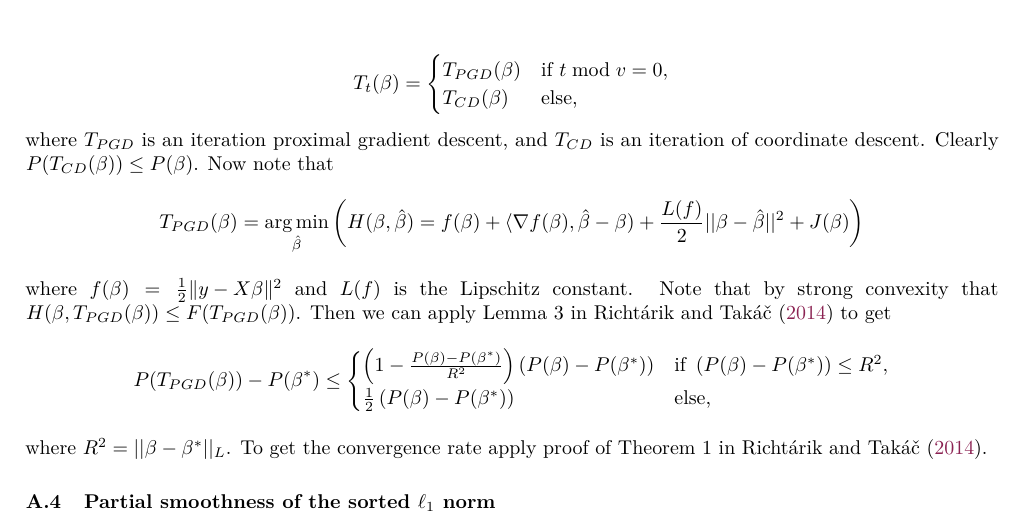
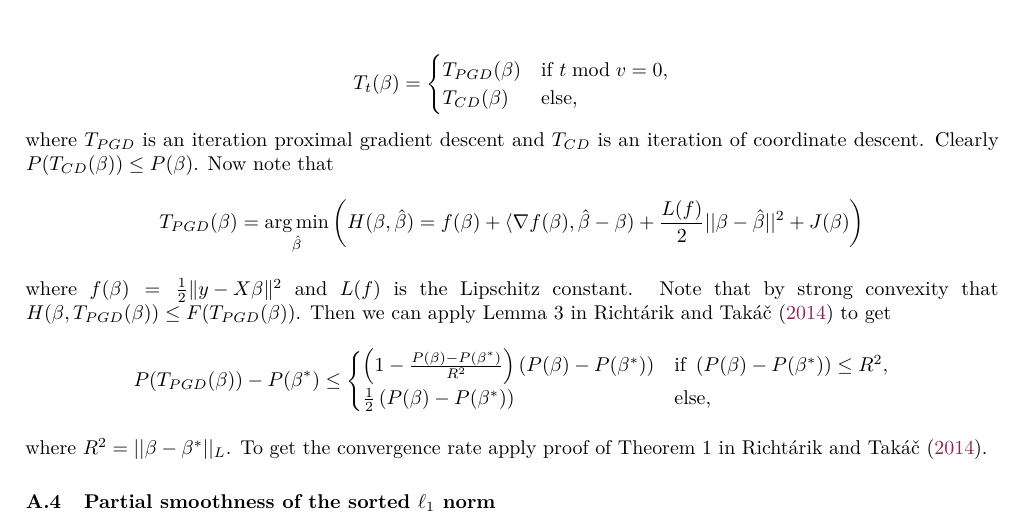
Before and after one commit to jolars/slopecd, a LaTeX paper (tex/main.tex, which reads tex/proofs.tex): part of page 13 of 17, cut so that both start at the same text. Compiled offline with pdfLaTeX.

Commit message:
chore: remove comma

```diff
--- a/tex/proofs.tex
+++ b/tex/proofs.tex
@@ -123,7 +123,7 @@ T_{PGD}(\beta) & \mbox{if } t\bmod v=0, \\
 T_{CD}(\beta) & \mbox{else,}  \\
 \end{cases}
 $$
-where $T_{PGD}$ is an iteration proximal gradient descent, and $T_{CD}$ is an iteration of coordinate descent. Clearly $P(T_{CD}(\beta)) \leq P(\beta)$. Now note that $$T_{PGD}(\beta)= \argmin_{\hat{\beta}} \left( H(\beta,\hat{\beta}) = f(\beta) + \langle \nabla f(\beta),\hat{\beta} - \beta ) + \frac{L(f)}{2} ||\beta-\hat{\beta}  ||^2+ J(\beta) \right)$$
+where $T_{PGD}$ is an iteration proximal gradient descent and $T_{CD}$ is an iteration of coordinate descent. Clearly $P(T_{CD}(\beta)) \leq P(\beta)$. Now note that $$T_{PGD}(\beta)= \argmin_{\hat{\beta}} \left( H(\beta,\hat{\beta}) = f(\beta) + \langle \nabla f(\beta),\hat{\beta} - \beta ) + \frac{L(f)}{2} ||\beta-\hat{\beta}  ||^2+ J(\beta) \right)$$
 where $f(\beta) = \frac{1}{2} \norm{y - X \beta}^2$ and $L(f)$ is the Lipschitz constant. Note that by strong convexity that $H(\beta,T_{PGD}(\beta)) \leq F(T_{PGD}(\beta))$.
 Then we can apply Lemma 3 in \textcite{richtarik2014}
 to get
```
